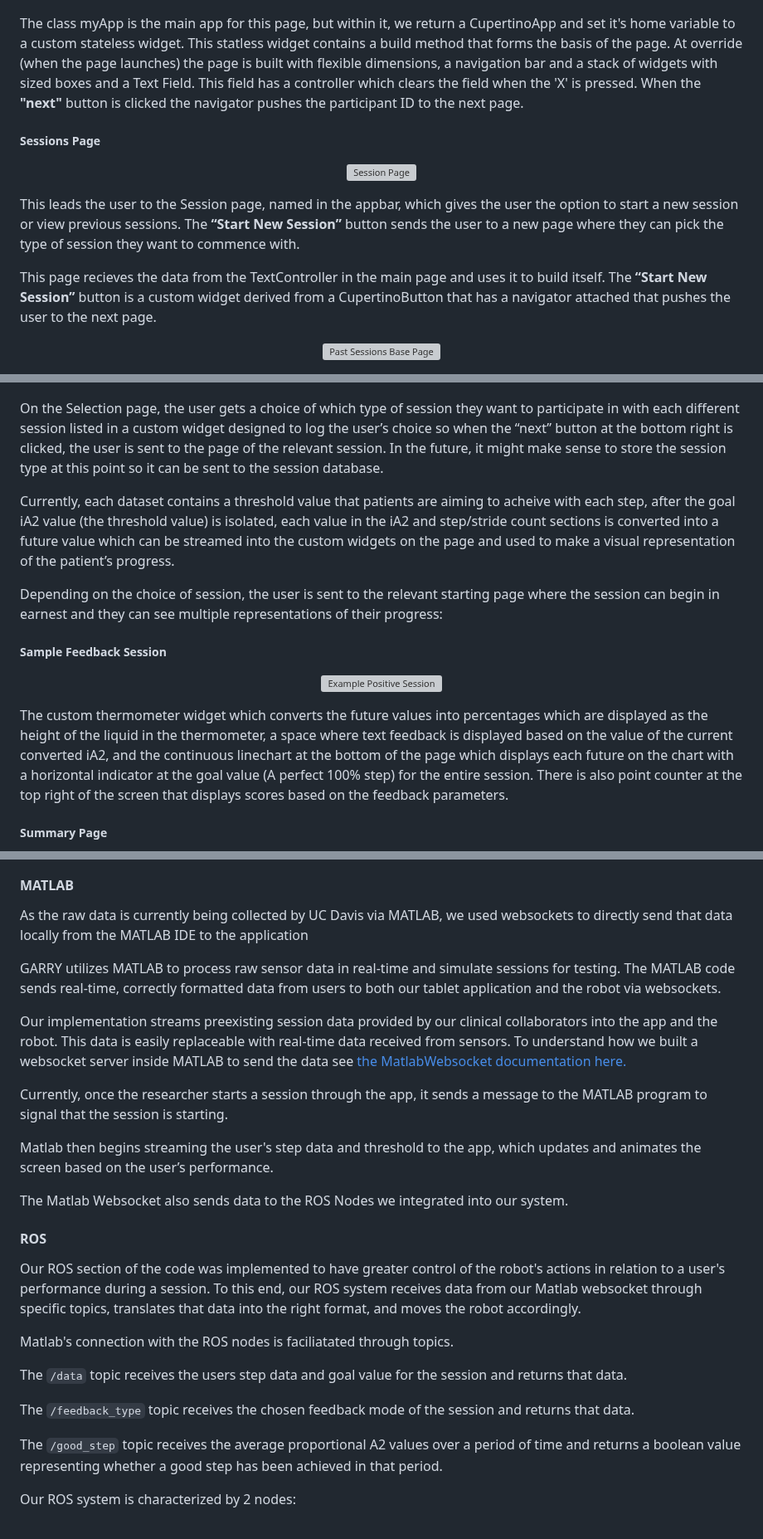
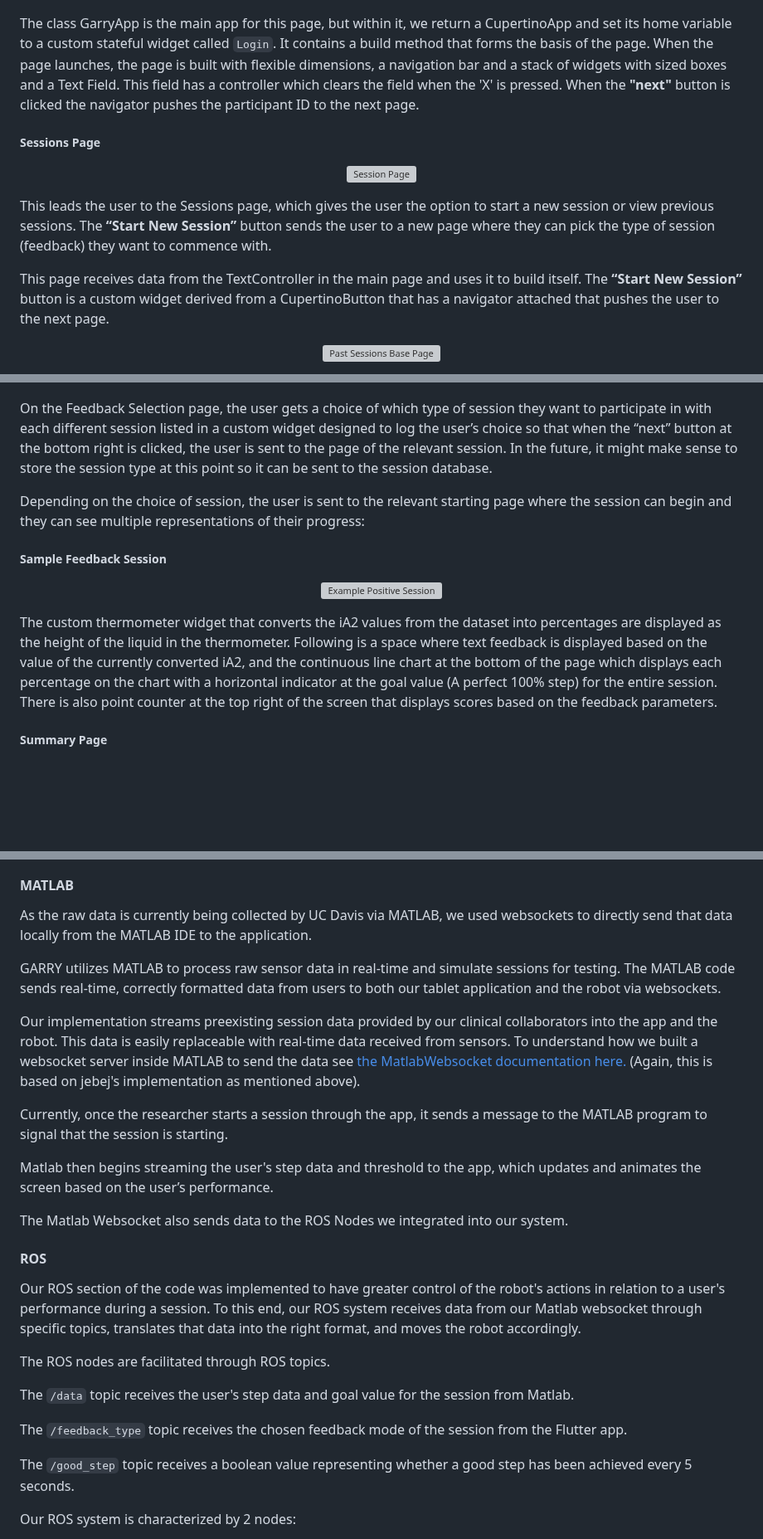
Before and after one commit to UCSD-RHC-Lab/GARRY, a Markdown page: README.md, 3 parts joined by grey strips. Shown at 83% size. GitHub-like rendering; blank space fills up the shorter version; grey boxes are pictures that could not be loaded.

```diff
--- a/README.md
+++ b/README.md
@@ -276,10 +281,9 @@ and entry for that id. With this popup appearing:
   <img src="Screenshots/New_User.png" alt="Create new user" />
 </p>
 
-The class myApp is the main app for this page, but within it, we return a
-CupertinoApp and set it's home variable to a custom stateless widget. This
-statless widget contains a build method that forms the basis of the page. At
-override (when the page launches) the page is built with flexible dimensions,
+The class GarryApp is the main app for this page, but within it, we return a
+CupertinoApp and set its home variable to a custom stateful widget called `Login`. It contains a build method that forms the basis of the page.
+When the page launches, the page is built with flexible dimensions,
 a navigation bar and a stack of widgets with sized boxes and a Text Field. This
 field has a controller which clears the field when the 'X' is pressed. When the
 **"next"** button is clicked the navigator pushes the participant ID to the next
@@ -290,12 +294,12 @@ page.
   <img src="Screenshots/Session_Page.jpg" alt="Session Page" />
 </p>
 
-This leads the user to the Session page, named in the appbar, which gives the
+This leads the user to the Sessions page, which gives the
 user the option to start a new session or view previous sessions. The **“Start New Session”**
 button sends the user to a new page where they can pick the type of
-session they want to commence with.
+session (feedback) they want to commence with.
 
-This page recieves the data from the TextController in the main page and uses it
+This page receives data from the TextController in the main page and uses it
 to build itself. The **“Start New Session”** button is a custom widget derived from
 a CupertinoButton that has a navigator attached that pushes the user to the next
 page.
@@ -329,21 +333,15 @@ Clicking on any of these cards will open up a new page with all the information
   <img src="Screenshots/Selection_Page.jpg" alt="Selection Page" />
 </p>
 
-On the Selection page, the user gets a choice of which type of session they want
+On the Feedback Selection page, the user gets a choice of which type of session they want
 to participate in with each different session listed in a custom widget designed
-to log the user’s choice so when the “next” button at the bottom right is
+to log the user’s choice so that when the “next” button at the bottom right is
 clicked, the user is sent to the page of the relevant session. In the future, it
 might make sense to store the session type at this point so it can be sent to
 the session database.
 
-Currently, each dataset contains a threshold value that patients are aiming to
-acheive with each step, after the goal iA2 value (the threshold value) is
-isolated, each value in the iA2 and step/stride count sections is converted into
-a future value which can be streamed into the custom widgets on the page and
-used to make a visual representation of the patient’s progress.
-
 Depending on the choice of session, the user is sent to the relevant starting
-page where the session can begin in earnest and they can see multiple
+page where the session can begin and they can see multiple
 representations of their progress:
 
 
@@ -352,11 +350,9 @@ representations of their progress:
   <img src="Screenshots/Pos_Feedback.jpg" alt="Example Positive Session" />
 </p>
 
-The custom thermometer widget which converts the future values into percentages
-which are displayed as the height of the liquid in the thermometer, a space
-where text feedback is displayed based on the value of the current converted
-iA2, and the continuous linechart at the bottom of the page which displays each
-future on the chart with a horizontal indicator at the goal value
+The custom thermometer widget that converts the iA2 values from the dataset into percentages are displayed as the height of the liquid in the thermometer. Following is a space where text feedback is displayed based on the value of the currently converted
+iA2, and the continuous line chart at the bottom of the page which displays each
+percentage on the chart with a horizontal indicator at the goal value
 (A perfect 100% step) for the entire session. There is also point counter at the
 top right of the screen that displays scores based on the feedback parameters.
 
@@ -377,14 +373,14 @@ a leaderboard setup.
 
 
 
-As the raw data is currently being collected by UC Davis via MATLAB, we used websockets to directly send that data locally from the MATLAB IDE to the application
+As the raw data is currently being collected by UC Davis via MATLAB, we used websockets to directly send that data locally from the MATLAB IDE to the application.
 
 <!-- The current version of the app uses a websocket that streams the data from collection into the app. In the current setup, when a dataset is chosen in app, it sends a unique signal to the websocket and in turn it builds the session using the data from the corresponding dataset. This system will be further configured to live data. -->
 
 GARRY utilizes MATLAB to process raw sensor data in real-time and simulate sessions for testing. The MATLAB code sends real-time, correctly formatted data from users to both our tablet application and the robot via websockets.
 
 Our implementation streams preexisting session data provided by our clinical collaborators into the app and the robot. This data is easily replaceable with real-time data received from sensors.
-To understand how we built a websocket server inside MATLAB to send the data see [the MatlabWebsocket documentation here.](https://github.com/UCSD-RHC-Lab/M3X-MatlabWebsocket)
+To understand how we built a websocket server inside MATLAB to send the data see [the MatlabWebsocket documentation here.](https://github.com/UCSD-RHC-Lab/M3X-MatlabWebsocket) (Again, this is based on jebej's implementation as mentioned above).
 
 Currently, once the researcher starts a session through the app, it sends a message to the MATLAB program to signal that the session is starting.
 
@@ -396,13 +392,13 @@ The Matlab Websocket also sends data to the ROS Nodes we integrated into our sys
 
 Our ROS section of the code was implemented to have greater control of the robot's actions in relation to a user's performance during a session. To this end, our ROS system receives data from our Matlab websocket through specific topics, translates that data into the right format, and moves the robot accordingly.
 
-Matlab's connection with the ROS nodes is faciliatated through topics.
+The ROS nodes are facilitated through ROS topics.
 
-The `/data` topic receives the users step data and goal value for the session and returns that data.
+The `/data` topic receives the user's step data and goal value for the session from Matlab.
 
-The `/feedback_type` topic receives the chosen feedback mode of the session and returns that data.
+The `/feedback_type` topic receives the chosen feedback mode of the session from the Flutter app.
 
-The `/good_step` topic receives the average proportional A2 values over a period of time and returns a boolean value representing whether a good step has been achieved in that period.
+The `/good_step` topic receives a boolean value representing whether a good step has been achieved every 5 seconds.
 
 
  Our ROS system is characterized by 2 nodes:
```
Also changed, not shown: other parts of README.md (+21 -16 lines).
